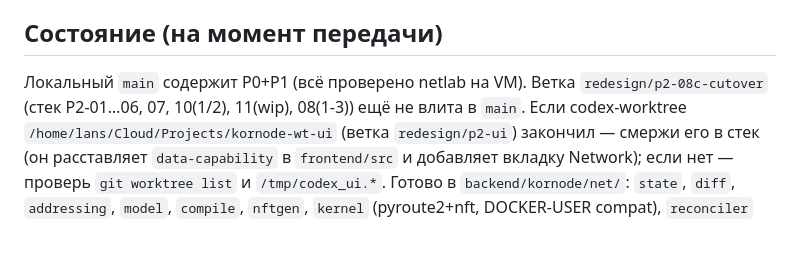
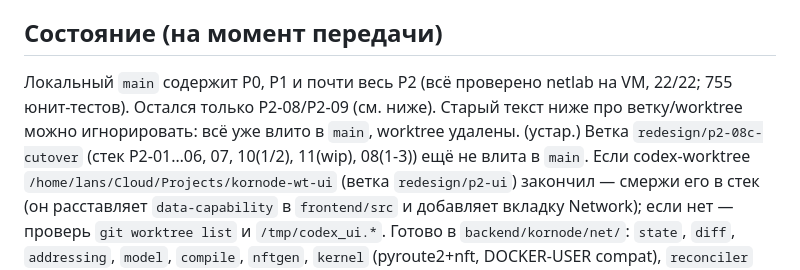
Before and after one commit to r4ven-me/kornode, a Markdown page: docs/redesign/NEXT_SESSION.md, the part around the change. Drawn GitHub-style; blank space fills up the shorter version.

Commit message:
docs: next-session prompt reflects merged state

```diff
--- a/docs/redesign/NEXT_SESSION.md
+++ b/docs/redesign/NEXT_SESSION.md
@@ -27,7 +27,8 @@ Paste everything below the line into a fresh Claude Code session started in
 - **Скажи мне, когда переключиться на Opus** (см. ниже), не переключайся молча и не проси без причины.
 
 ## Состояние (на момент передачи)
-Локальный `main` содержит P0+P1 (всё проверено netlab на VM). Ветка `redesign/p2-08c-cutover` (стек P2-01…06, 07, 10(1/2), 11(wip), 08(1-3))
+Локальный `main` содержит P0, P1 и почти весь P2 (всё проверено netlab на VM, 22/22; 755 юнит-тестов). Остался только P2-08/P2-09 (см. ниже). Старый текст ниже про ветку/worktree можно игнорировать: всё уже влито в `main`, worktree удалены.
+(устар.) Ветка `redesign/p2-08c-cutover` (стек P2-01…06, 07, 10(1/2), 11(wip), 08(1-3))
 ещё не влита в `main`. Если codex-worktree `/home/lans/Cloud/Projects/kornode-wt-ui` (ветка `redesign/p2-ui`) закончил — смержи его в стек
 (он расставляет `data-capability` в `frontend/src` и добавляет вкладку Network); если нет — проверь `git worktree list` и `/tmp/codex_ui.*`.
 Готово в `backend/kornode/net/`: `state`, `diff`, `addressing`, `model`, `compile`, `nftgen`, `kernel` (pyroute2+nft, DOCKER-USER compat),
```
